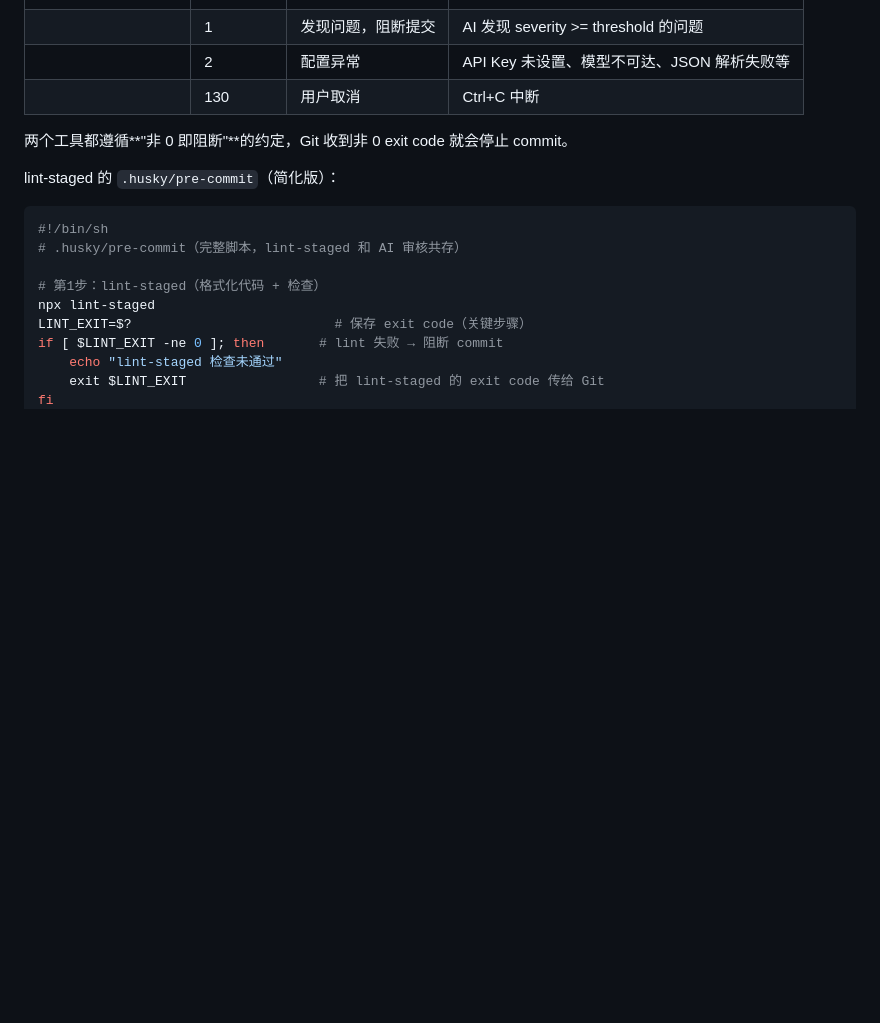
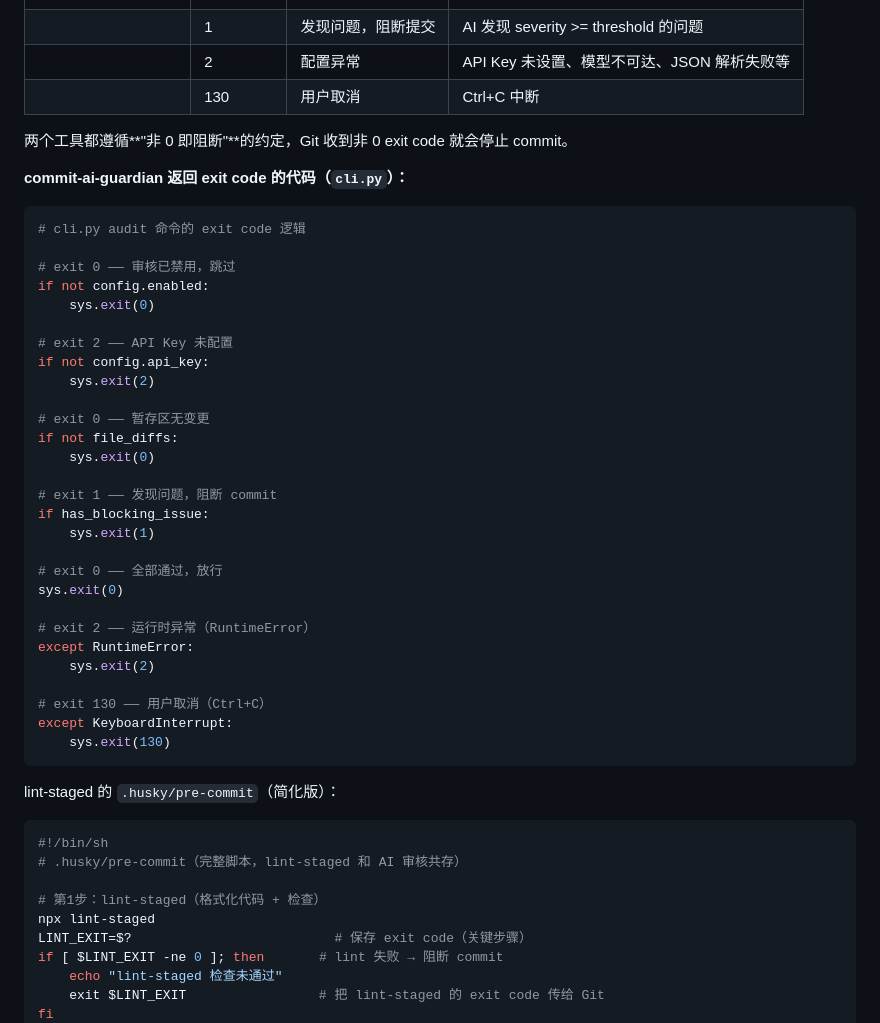
Before and after one commit to tingkl/ai-review, a Markdown page: README.md, the part around the change. GitHub-like rendering; blank space fills up the shorter version.

Commit message:
docs: 补充 cag 返回 exit code 的具体代码（cli.py）
在 README.md 的 exit code 表格后增加代码块，展示 cli.py 中
audit 命令返回各 exit code 的具体位置和条件：

- exit 0: enabled=false / 无变更 / 全部通过
- exit 1: has_blocking_issue（发现问题）
- exit 2: api_key 未配置 / RuntimeError
- exit 130: KeyboardInterrupt（Ctrl+C）

````diff
--- a/README.md
+++ b/README.md
@@ -498,6 +498,39 @@ husky v9+ 设置 `core.hooksPath = .husky/_`，此时 Git 不再执行 `.git/hoo
 
 两个工具都遵循**"非 0 即阻断"**的约定，Git 收到非 0 exit code 就会停止 commit。
 
+**commit-ai-guardian 返回 exit code 的代码（`cli.py`）：**
+
+```python
+# cli.py audit 命令的 exit code 逻辑
+
+# exit 0 —— 审核已禁用，跳过
+if not config.enabled:
+    sys.exit(0)
+
+# exit 2 —— API Key 未配置
+if not config.api_key:
+    sys.exit(2)
+
+# exit 0 —— 暂存区无变更
+if not file_diffs:
+    sys.exit(0)
+
+# exit 1 —— 发现问题，阻断 commit
+if has_blocking_issue:
+    sys.exit(1)
+
+# exit 0 —— 全部通过，放行
+sys.exit(0)
+
+# exit 2 —— 运行时异常（RuntimeError）
+except RuntimeError:
+    sys.exit(2)
+
+# exit 130 —— 用户取消（Ctrl+C）
+except KeyboardInterrupt:
+    sys.exit(130)
+```
+
 lint-staged 的 `.husky/pre-commit`（简化版）：
 
 ```bash
````
